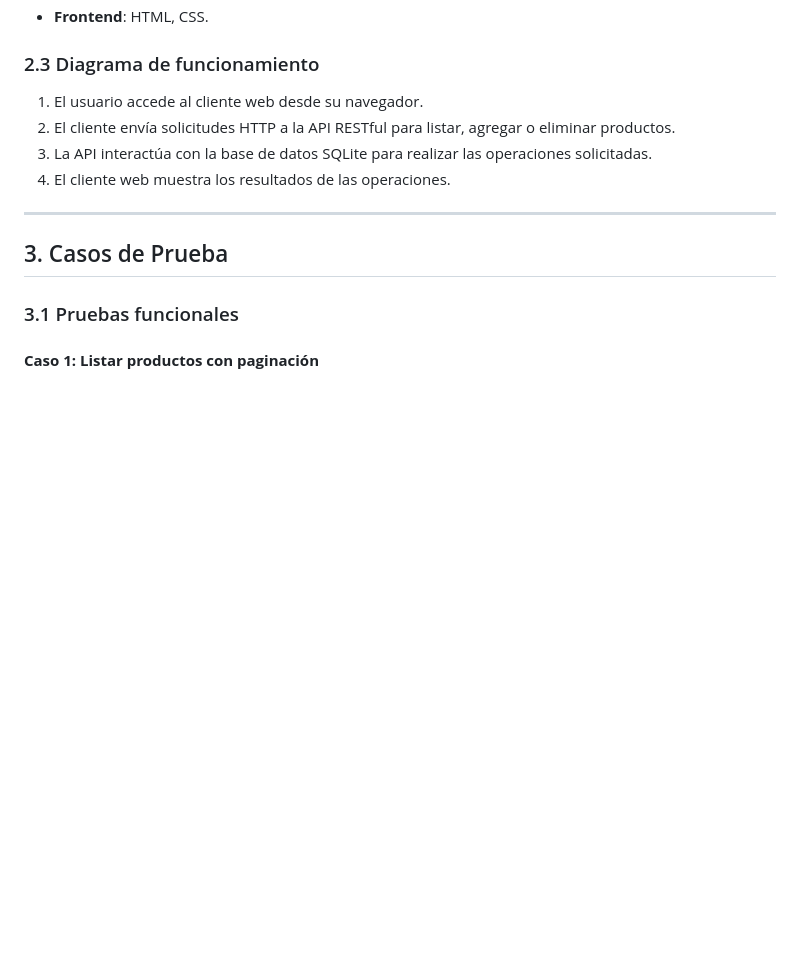
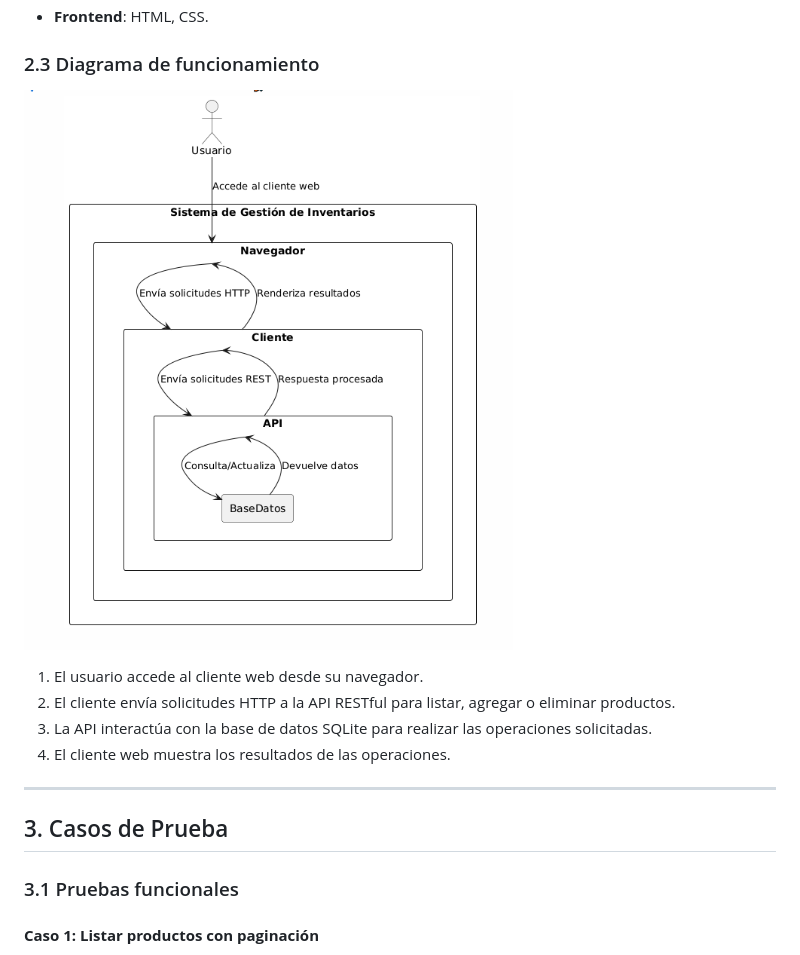
Before and after one commit to jesus2307/Final-Project-Go, a Markdown page: README.md, the part around the change. Drawn GitHub-style; blank space fills up the shorter version.

```diff
--- a/README.md
+++ b/README.md
@@ -36,6 +36,7 @@ Con base en estas necesidades, se diseñó e implementó este proyecto: una apli
 - **Frontend**: HTML, CSS.
 
 ### 2.3 Diagrama de funcionamiento
+![Descripción de la imagen](imagenes/Captura.PNG)
 1. El usuario accede al cliente web desde su navegador.
 2. El cliente envía solicitudes HTTP a la API RESTful para listar, agregar o eliminar productos.
 3. La API interactúa con la base de datos SQLite para realizar las operaciones solicitadas.
```
